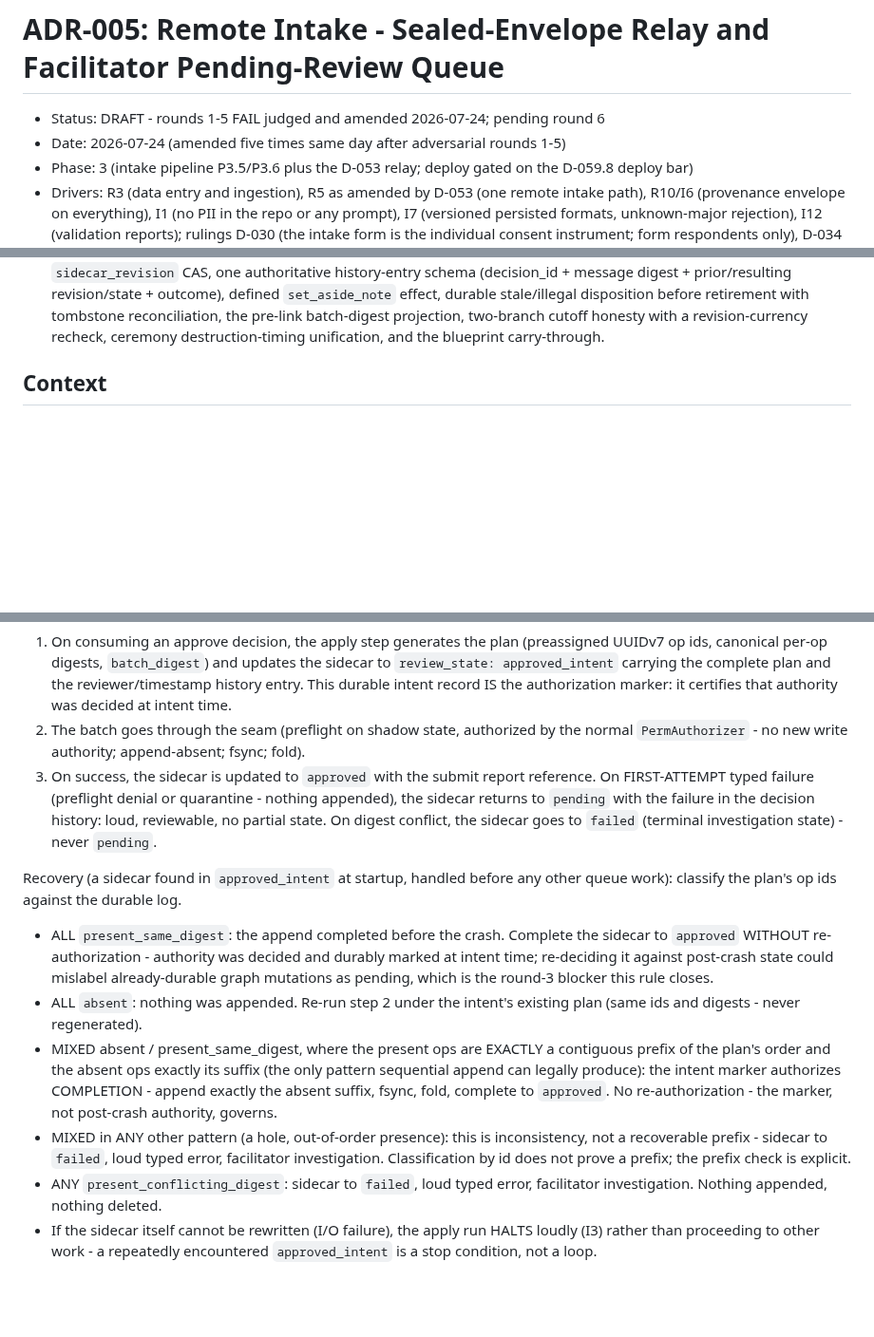
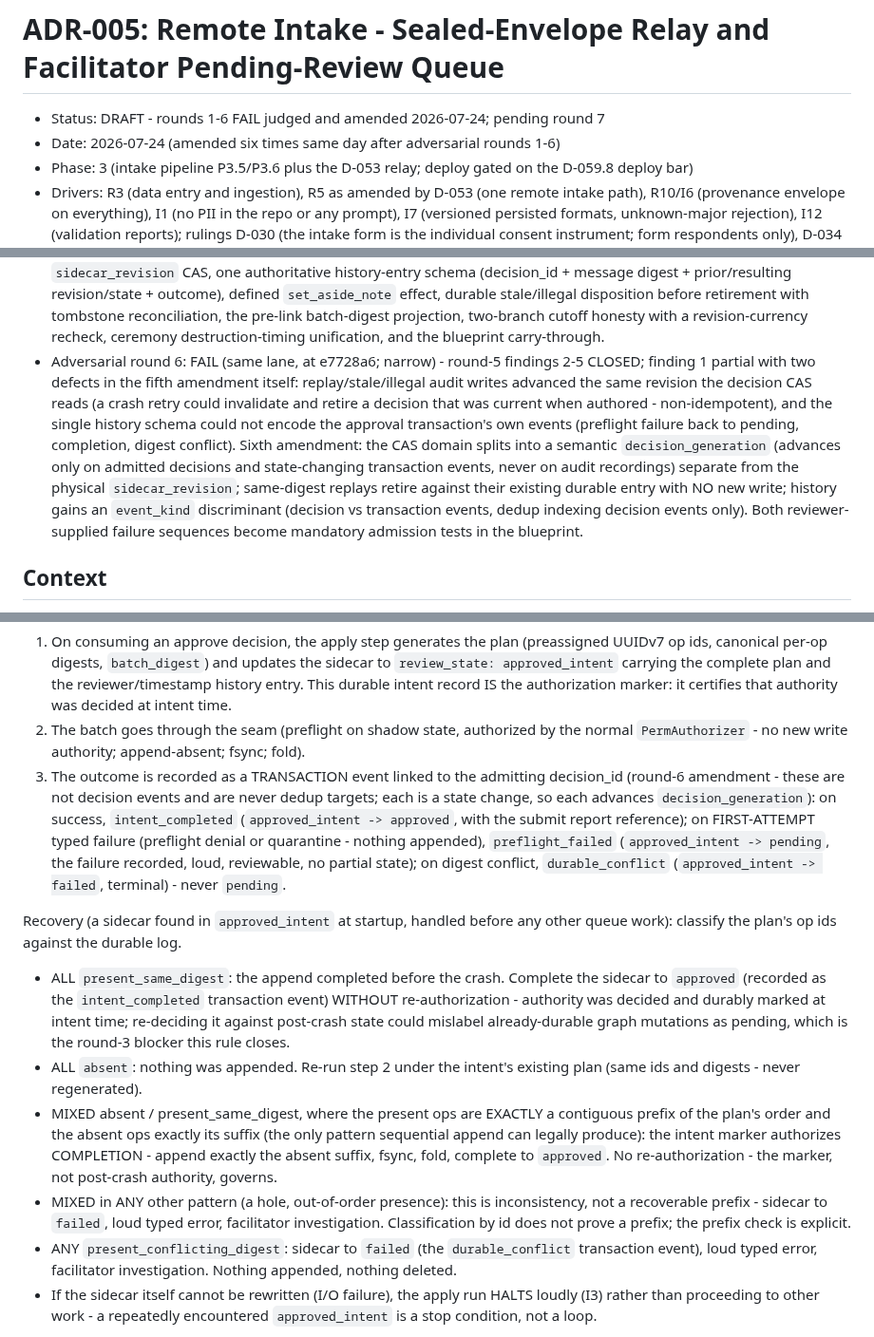
Before and after one commit to atniclimate/community-connector, a Markdown page: docs/adr/ADR-005-remote-intake.md, 3 parts joined by grey strips. Shown at 95% size. GitHub-like rendering; blank space fills up the shorter version.

```diff
--- a/docs/adr/ADR-005-remote-intake.md
+++ b/docs/adr/ADR-005-remote-intake.md
@@ -1,7 +1,7 @@
 # ADR-005: Remote Intake - Sealed-Envelope Relay and Facilitator Pending-Review Queue
 
-- Status: DRAFT - rounds 1-5 FAIL judged and amended 2026-07-24; pending round 6
-- Date: 2026-07-24 (amended five times same day after adversarial rounds 1-5)
+- Status: DRAFT - rounds 1-6 FAIL judged and amended 2026-07-24; pending round 7
+- Date: 2026-07-24 (amended six times same day after adversarial rounds 1-6)
 - Phase: 3 (intake pipeline P3.5/P3.6 plus the D-053 relay; deploy gated on the
   D-059.8 deploy bar)
 - Drivers: R3 (data entry and ingestion), R5 as amended by D-053 (one remote
@@ -81,6 +81,21 @@
   pre-link batch-digest projection, two-branch cutoff honesty with a
   revision-currency recheck, ceremony destruction-timing unification, and
   the blueprint carry-through.
+- Adversarial round 6: FAIL (same lane, at e7728a6; narrow) - round-5
+  findings 2-5 CLOSED; finding 1 partial with two defects in the fifth
+  amendment itself: replay/stale/illegal audit writes advanced the same
+  revision the decision CAS reads (a crash retry could invalidate and
+  retire a decision that was current when authored - non-idempotent), and
+  the single history schema could not encode the approval transaction's
+  own events (preflight failure back to pending, completion, digest
+  conflict). Sixth amendment: the CAS domain splits into a semantic
+  `decision_generation` (advances only on admitted decisions and
+  state-changing transaction events, never on audit recordings) separate
+  from the physical `sidecar_revision`; same-digest replays retire
+  against their existing durable entry with NO new write; history gains
+  an `event_kind` discriminant (decision vs transaction events, dedup
+  indexing decision events only). Both reviewer-supplied failure
+  sequences become mandatory admission tests in the blueprint.
 
 ## Context
 
@@ -581,18 +628,23 @@ The transaction (all steps inside `cn intake apply`'s critical section):
 2. The batch goes through the seam (preflight on shadow state, authorized
    by the normal `PermAuthorizer` - no new write authority; append-absent;
    fsync; fold).
-3. On success, the sidecar is updated to `approved` with the submit report
-   reference. On FIRST-ATTEMPT typed failure (preflight denial or
-   quarantine - nothing appended), the sidecar returns to `pending` with
-   the failure in the decision history: loud, reviewable, no partial
-   state. On digest conflict, the sidecar goes to `failed` (terminal
-   investigation state) - never `pending`.
+3. The outcome is recorded as a TRANSACTION event linked to the admitting
+   decision_id (round-6 amendment - these are not decision events and are
+   never dedup targets; each is a state change, so each advances
+   `decision_generation`): on success, `intent_completed`
+   (`approved_intent -> approved`, with the submit report reference); on
+   FIRST-ATTEMPT typed failure (preflight denial or quarantine - nothing
+   appended), `preflight_failed` (`approved_intent -> pending`, the
+   failure recorded, loud, reviewable, no partial state); on digest
+   conflict, `durable_conflict` (`approved_intent -> failed`, terminal) -
+   never `pending`.
 
 Recovery (a sidecar found in `approved_intent` at startup, handled before
 any other queue work): classify the plan's op ids against the durable log.
 
 - ALL `present_same_digest`: the append completed before the crash.
-  Complete the sidecar to `approved` WITHOUT re-authorization - authority
+  Complete the sidecar to `approved` (recorded as the `intent_completed`
+  transaction event) WITHOUT re-authorization - authority
   was decided and durably marked at intent time; re-deciding it against
   post-crash state could mislabel already-durable graph mutations as
   pending, which is the round-3 blocker this rule closes.
@@ -608,8 +660,9 @@ any other queue work): classify the plan's op ids against the durable log.
   inconsistency, not a recoverable prefix - sidecar to `failed`, loud
   typed error, facilitator investigation. Classification by id does not
   prove a prefix; the prefix check is explicit.
-- ANY `present_conflicting_digest`: sidecar to `failed`, loud typed error,
-  facilitator investigation. Nothing appended, nothing deleted.
+- ANY `present_conflicting_digest`: sidecar to `failed` (the
+  `durable_conflict` transaction event), loud typed error, facilitator
+  investigation. Nothing appended, nothing deleted.
 - If the sidecar itself cannot be rewritten (I/O failure), the apply run
   HALTS loudly (I3) rather than proceeding to other work - a repeatedly
   encountered `approved_intent` is a stop condition, not a loop.
```
Also changed, not shown: other parts of docs/adr/ADR-005-remote-intake.md (+84 -52 lines), DECISIONS.md (+29 -0 lines), docs/blueprints/intake-pipeline.md (+32 -19 lines).
